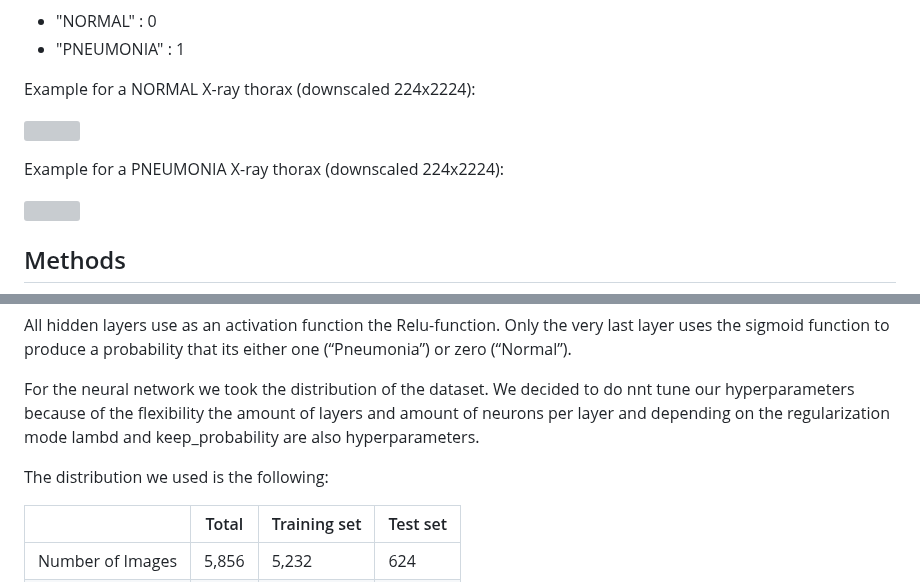
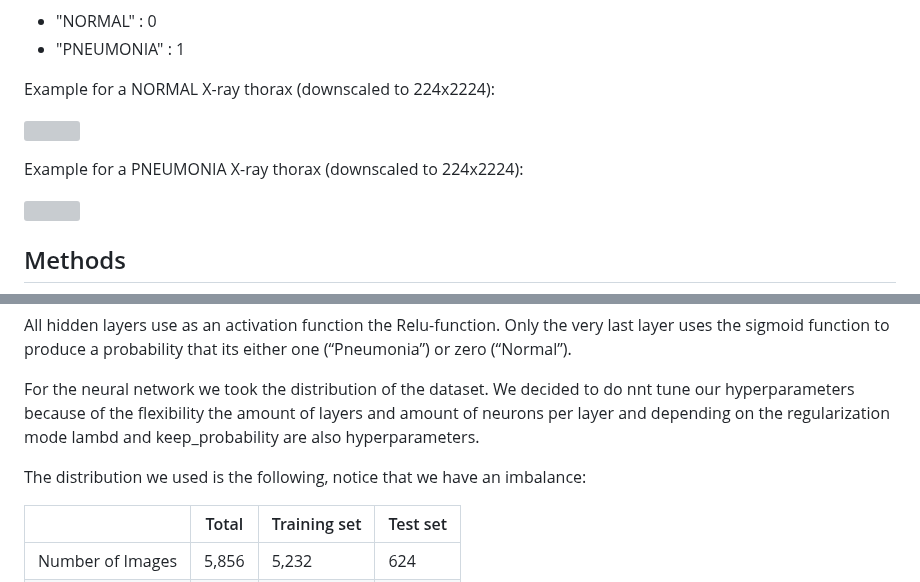
Before and after one commit to leeeaaa/PneumoniaDetection, a Markdown page: README.md, 2 parts joined by grey strips. Drawn GitHub-style; grey boxes are pictures that could not be loaded.

```diff
--- a/README.md
+++ b/README.md
@@ -68,11 +68,11 @@ This dataset is treated as a classification problem. Here we only classify two d
 - "NORMAL" : 0
 - "PNEUMONIA" : 1
 
-Example for a NORMAL X-ray thorax (downscaled 224x2224):
+Example for a NORMAL X-ray thorax (downscaled to 224x2224):
 
 ![](scaled_chest_xray/test/NORMAL/NORMAL-1049278-0001.jpeg)
 
-Example for a PNEUMONIA X-ray thorax (downscaled 224x2224):
+Example for a PNEUMONIA X-ray thorax (downscaled to 224x2224):
 
 ![](scaled_chest_xray/test/PNEUMONIA/BACTERIA-1135262-0004.jpeg)
 
@@ -86,7 +86,7 @@ All hidden layers use as an activation function the Relu-function. Only the very
 
 For the neural network we took the distribution of the dataset. We decided to do nnt tune our hyperparameters because of the flexibility the amount of layers and amount of neurons per layer and depending on the regularization mode lambd and keep_probability are also hyperparameters.
 
-The distribution we used is the following:
+The distribution we used is the following, notice that we have an imbalance:
 
 |                  | Total | Training set | Test set |
 | ---------------- | ----- | ------------ | -------- |
```
